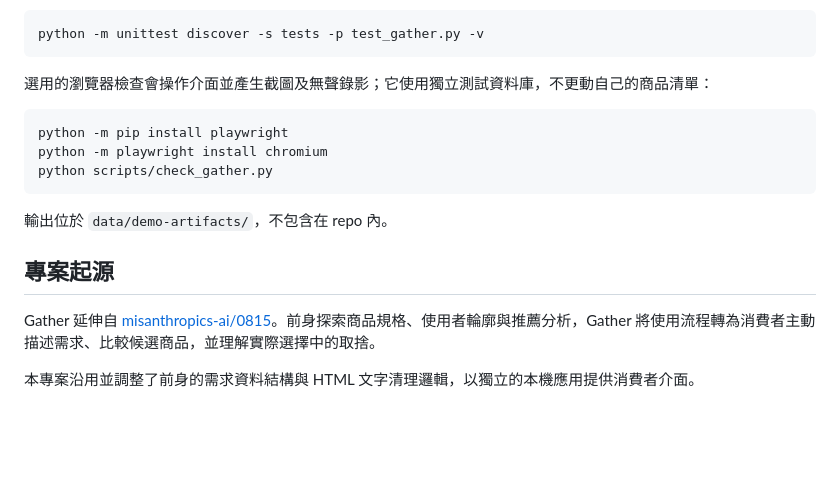
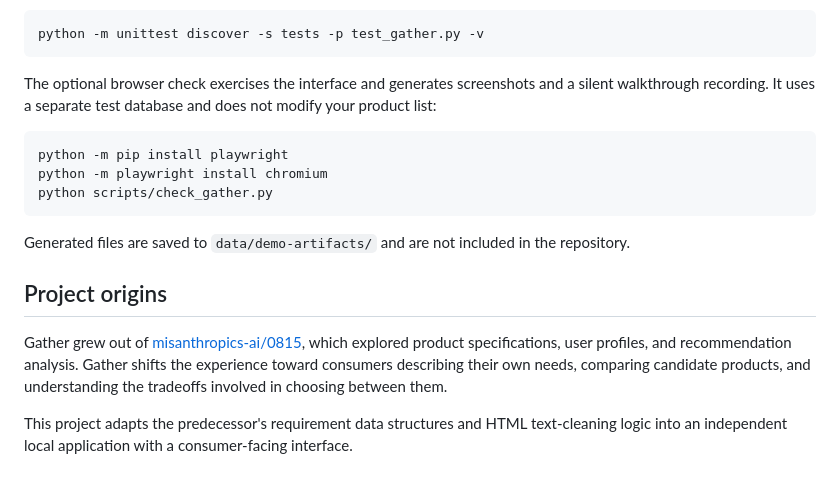
Before and after one commit to tree145/gather, a Markdown page: README.md, the part around one of its changes. GitHub-like rendering; blank space fills up the shorter version.

Commit message:
Change to English README

````diff
--- a/README.md
+++ b/README.md
@@ -144,7 +142,7 @@ JSON 使用 `name`、`brand`、`description` 欄位，介面可下載[可匯入
 python -m unittest discover -s tests -p test_gather.py -v
 ```
 
-選用的瀏覽器檢查會操作介面並產生截圖及無聲錄影；它使用獨立測試資料庫，不更動自己的商品清單：
+The optional browser check exercises the interface and generates screenshots and a silent walkthrough recording. It uses a separate test database and does not modify your product list:
 
 ```sh
 python -m pip install playwright
@@ -152,10 +150,10 @@ python -m playwright install chromium
 python scripts/check_gather.py
 ```
 
-輸出位於 `data/demo-artifacts/`，不包含在 repo 內。
+Generated files are saved to `data/demo-artifacts/` and are not included in the repository.
 
-## 專案起源
+## Project origins
 
-Gather 延伸自 [misanthropics-ai/0815](https://github.com/misanthropics-ai/0815)。前身探索商品規格、使用者輪廓與推薦分析，Gather 將使用流程轉為消費者主動描述需求、比較候選商品，並理解實際選擇中的取捨。
+Gather grew out of [misanthropics-ai/0815](https://github.com/misanthropics-ai/0815), which explored product specifications, user profiles, and recommendation analysis. Gather shifts the experience toward consumers describing their own needs, comparing candidate products, and understanding the tradeoffs involved in choosing between them.
 
-本專案沿用並調整了前身的需求資料結構與 HTML 文字清理邏輯，以獨立的本機應用提供消費者介面。
+This project adapts the predecessor's requirement data structures and HTML text-cleaning logic into an independent local application with a consumer-facing interface.
````
Also changed, not shown: other parts of README.md (+62 -64 lines).
